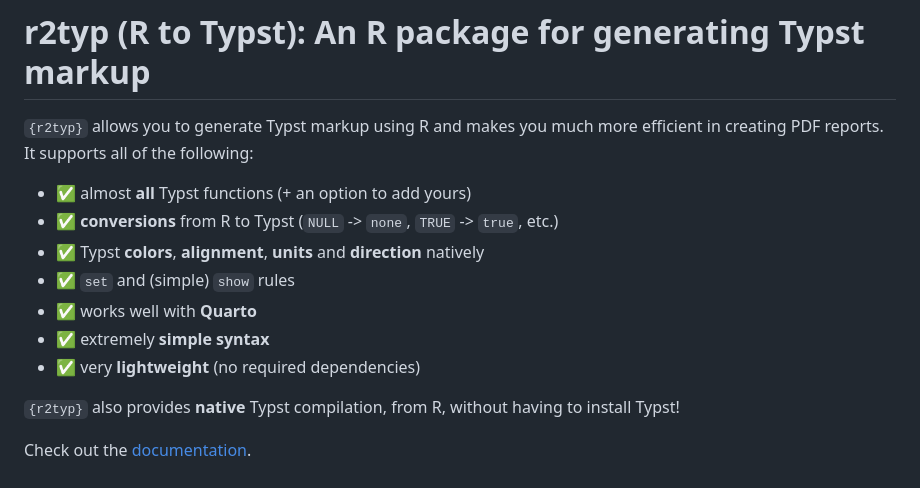
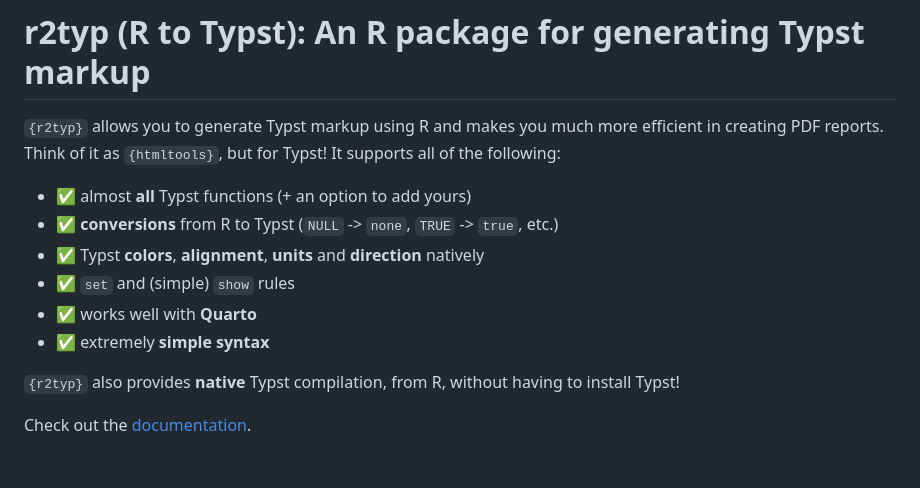
Before and after one commit to y-sunflower/r2typ, a Markdown page: README.md, the part around the change. Rendered like a GitHub page.

```diff
--- a/README.md
+++ b/README.md
@@ -1,6 +1,6 @@
 # r2typ (R to Typst): An R package for generating Typst markup
 
-`{r2typ}` allows you to generate Typst markup using R and makes you much more efficient in creating PDF reports. It supports all of the following:
+`{r2typ}` allows you to generate Typst markup using R and makes you much more efficient in creating PDF reports. Think of it as `{htmltools}`, but for Typst! It supports all of the following:
 
 - ✅ almost **all** Typst functions (+ an option to add yours)
 - ✅ **conversions** from R to Typst (`NULL` -> `none`, `TRUE` -> `true`, etc.)
@@ -8,7 +8,6 @@
 - ✅ `set` and (simple) `show` rules
 - ✅ works well with **Quarto**
 - ✅ extremely **simple syntax**
-- ✅ very **lightweight** (no required dependencies)
 
 `{r2typ}` also provides **native** Typst compilation, from R, without having to install Typst!
 
```
